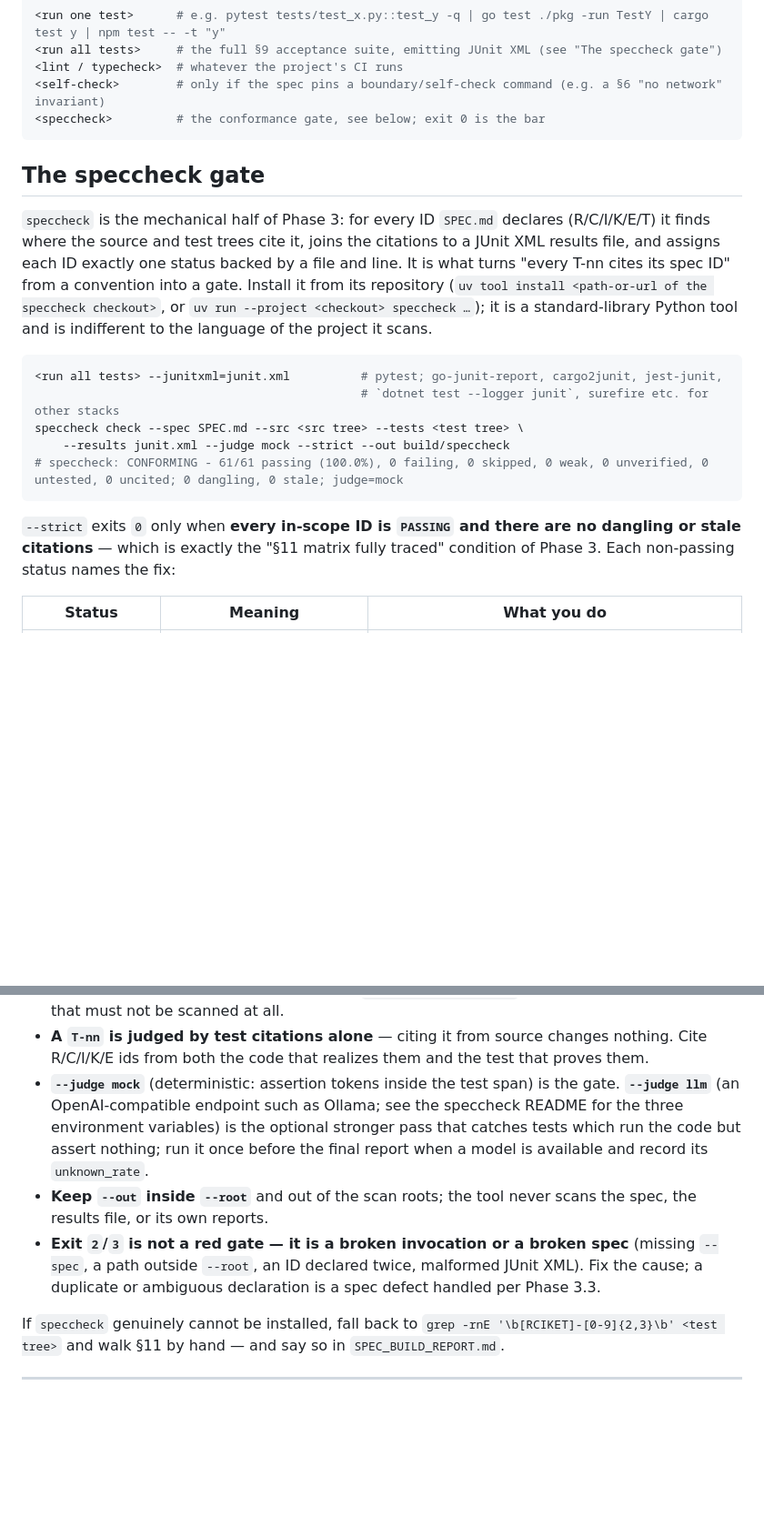
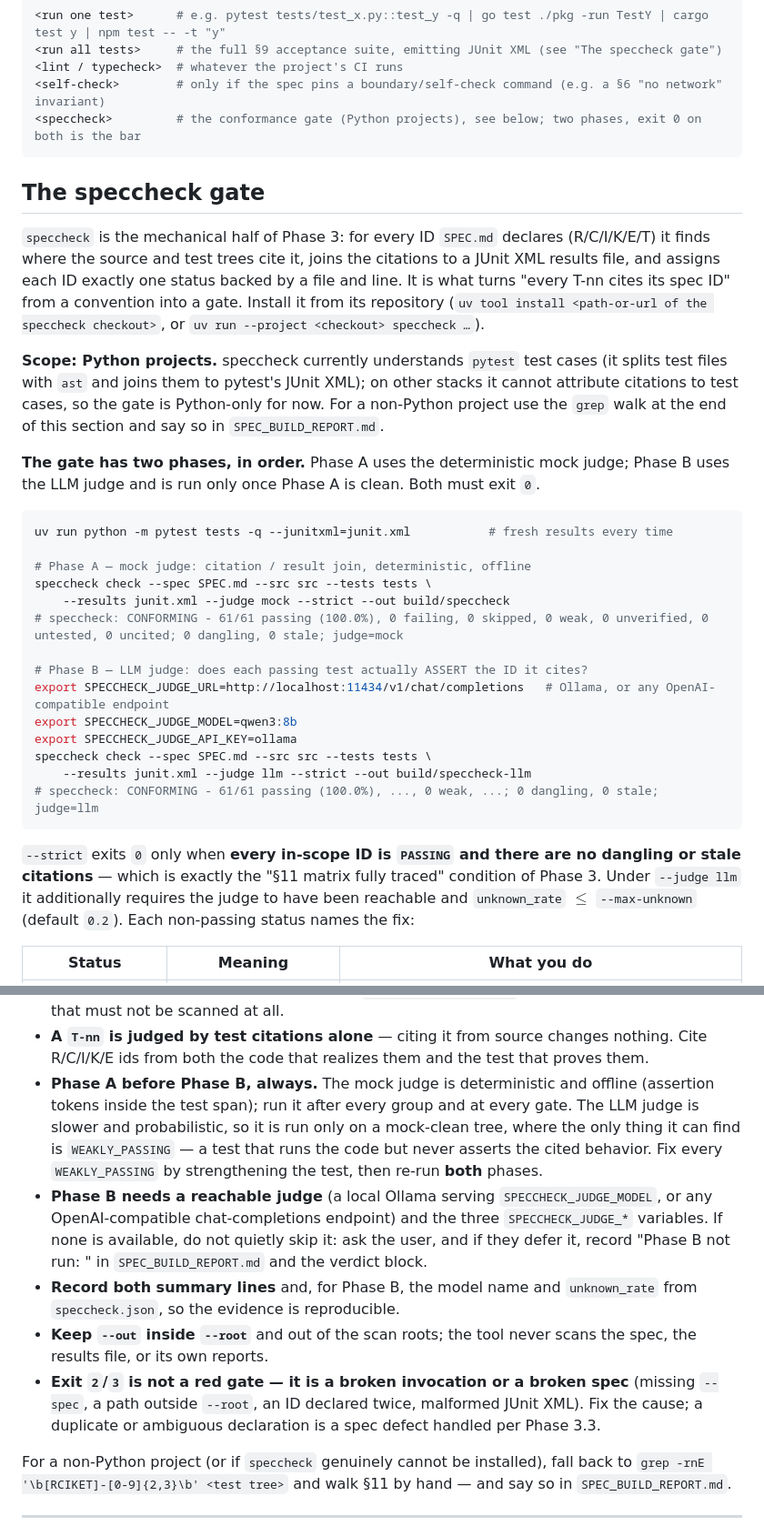
Before and after one commit to rioffe/speccheck, a Markdown page: skills/spec-build/SKILL.md, 2 parts joined by grey strips. Shown at 91% size. Rendered like a GitHub page; blank space fills up the shorter version.

````diff
--- a/skills/spec-build/SKILL.md
+++ b/skills/spec-build/SKILL.md
@@ -69,7 +69,7 @@ Define, once, the commands you will use throughout and put them in the README:
 <run all tests>     # the full §9 acceptance suite, emitting JUnit XML (see "The speccheck gate")
 <lint / typecheck>  # whatever the project's CI runs
 <self-check>        # only if the spec pins a boundary/self-check command (e.g. a §6 "no network" invariant)
-<speccheck>         # the conformance gate, see below; exit 0 is the bar
+<speccheck>         # the conformance gate (Python projects), see below; two phases, exit 0 on both is the bar
 ```
 
 ## The speccheck gate
@@ -79,20 +79,37 @@ finds where the source and test trees cite it, joins the citations to a JUnit XM
 and assigns each ID exactly one status backed by a file and line. It is what turns "every T-nn
 cites its spec ID" from a convention into a gate. Install it from its repository
 (`uv tool install <path-or-url of the speccheck checkout>`, or `uv run --project <checkout>
-speccheck …`); it is a standard-library Python tool and is indifferent to the language of the
-project it scans.
+speccheck …`).
+
+**Scope: Python projects.** speccheck currently understands `pytest` test cases (it splits test
+files with `ast` and joins them to pytest's JUnit XML); on other stacks it cannot attribute
+citations to test cases, so the gate is Python-only for now. For a non-Python project use the
+`grep` walk at the end of this section and say so in `SPEC_BUILD_REPORT.md`.
+
+**The gate has two phases, in order.** Phase A uses the deterministic mock judge; Phase B uses
+the LLM judge and is run only once Phase A is clean. Both must exit `0`.
 
 ```bash
-<run all tests> --junitxml=junit.xml          # pytest; go-junit-report, cargo2junit, jest-junit,
-                                              # `dotnet test --logger junit`, surefire etc. for other stacks
-speccheck check --spec SPEC.md --src <src tree> --tests <test tree> \
+uv run python -m pytest tests -q --junitxml=junit.xml           # fresh results every time
+
+# Phase A — mock judge: citation / result join, deterministic, offline
+speccheck check --spec SPEC.md --src src --tests tests \
     --results junit.xml --judge mock --strict --out build/speccheck
 # speccheck: CONFORMING - 61/61 passing (100.0%), 0 failing, 0 skipped, 0 weak, 0 unverified, 0 untested, 0 uncited; 0 dangling, 0 stale; judge=mock
+
+# Phase B — LLM judge: does each passing test actually ASSERT the ID it cites?
+export SPECCHECK_JUDGE_URL=http://localhost:11434/v1/chat/completions   # Ollama, or any OpenAI-compatible endpoint
+export SPECCHECK_JUDGE_MODEL=qwen3:8b
+export SPECCHECK_JUDGE_API_KEY=ollama
+speccheck check --spec SPEC.md --src src --tests tests \
+    --results junit.xml --judge llm --strict --out build/speccheck-llm
+# speccheck: CONFORMING - 61/61 passing (100.0%), ..., 0 weak, ...; 0 dangling, 0 stale; judge=llm
 ```
 
 `--strict` exits `0` only when **every in-scope ID is `PASSING` and there are no dangling or
-stale citations** — which is exactly the "§11 matrix fully traced" condition of Phase 3. Each
-non-passing status names the fix:
+stale citations** — which is exactly the "§11 matrix fully traced" condition of Phase 3. Under
+`--judge llm` it additionally requires the judge to have been reachable and
+`unknown_rate` $\leq$ `--max-unknown` (default `0.2`). Each non-passing status names the fix:
 
 | Status | Meaning | What you do |
 | --- | --- | --- |
@@ -113,18 +131,24 @@ Rules of the road:
   lines of a file that must not be scanned at all.
 - **A `T-nn` is judged by test citations alone** — citing it from source changes nothing. Cite
   R/C/I/K/E ids from both the code that realizes them and the test that proves them.
-- **`--judge mock`** (deterministic: assertion tokens inside the test span) is the gate.
-  **`--judge llm`** (an OpenAI-compatible endpoint such as Ollama; see the speccheck README for
-  the three environment variables) is the optional stronger pass that catches tests which run
-  the code but assert nothing; run it once before the final report when a model is available
-  and record its `unknown_rate`.
+- **Phase A before Phase B, always.** The mock judge is deterministic and offline (assertion
+  tokens inside the test span); run it after every group and at every gate. The LLM judge is
+  slower and probabilistic, so it is run only on a mock-clean tree, where the only thing it can
+  find is `WEAKLY_PASSING` — a test that runs the code but never asserts the cited behavior.
+  Fix every `WEAKLY_PASSING` by strengthening the test, then re-run **both** phases.
+- **Phase B needs a reachable judge** (a local Ollama serving `SPECCHECK_JUDGE_MODEL`, or any
+  OpenAI-compatible chat-completions endpoint) and the three `SPECCHECK_JUDGE_*` variables. If
+  none is available, do not quietly skip it: ask the user, and if they defer it, record
+  "Phase B not run: <reason>" in `SPEC_BUILD_REPORT.md` and the verdict block.
+- **Record both summary lines** and, for Phase B, the model name and `unknown_rate` from
+  `speccheck.json`, so the evidence is reproducible.
 - **Keep `--out` inside `--root`** and out of the scan roots; the tool never scans the spec, the
   results file, or its own reports.
 - **Exit `2`/`3` is not a red gate — it is a broken invocation or a broken spec** (missing
   `--spec`, a path outside `--root`, an ID declared twice, malformed JUnit XML). Fix the cause;
   a duplicate or ambiguous declaration is a spec defect handled per Phase 3.3.
 
-If `speccheck` genuinely cannot be installed, fall back to
+For a non-Python project (or if `speccheck` genuinely cannot be installed), fall back to
 `grep -rnE '\b[RCIKET]-[0-9]{2,3}\b' <test tree>` and walk §11 by hand — and say so in
 `SPEC_BUILD_REPORT.md`.
 
````
Also changed, not shown: other parts of skills/spec-build/SKILL.md (+21 -15 lines).
